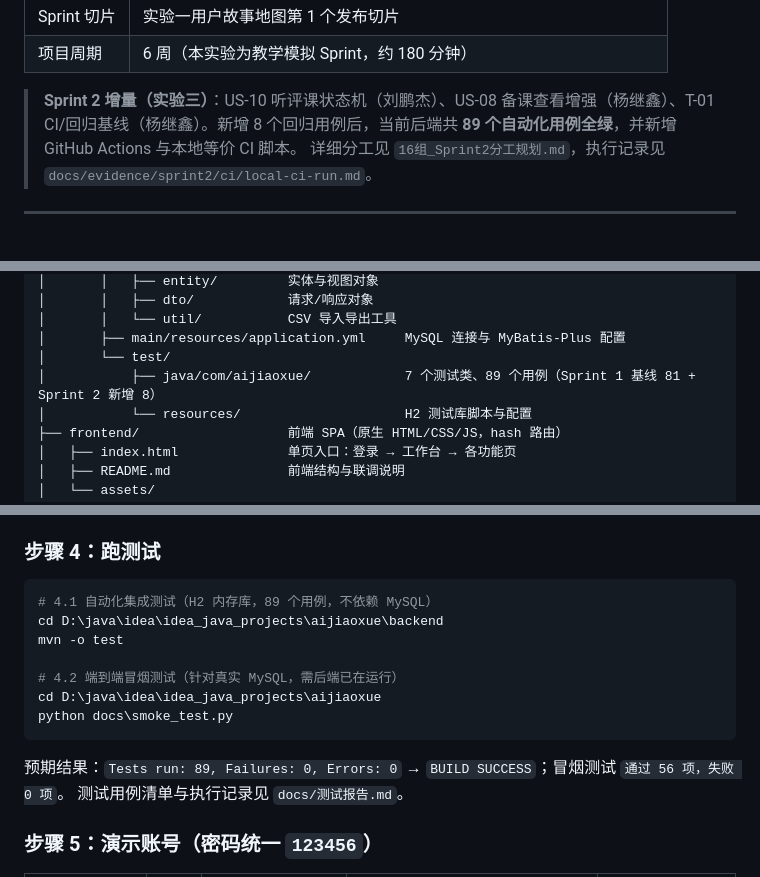
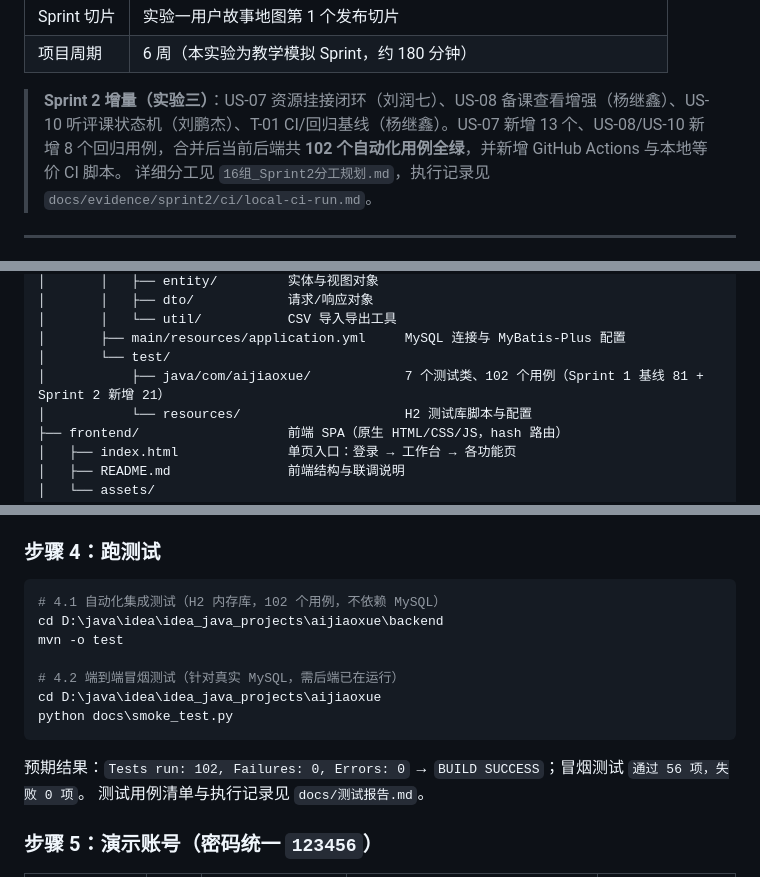
Before and after one commit to Yu696/AIeducation, a Markdown page: README.md, 3 parts joined by grey strips. Rendered like a GitHub page.

Commit message:
docs: 同步合并 US-07 后的测试数量
合并 origin/main 后全量用例为 102 项（81 基线 + US-07 13 + US-08/US-10 8），同步 README 与 CI 运行记录说明。

````diff
--- a/README.md
+++ b/README.md
@@ -12,7 +12,7 @@
 | Sprint 切片 | 实验一用户故事地图第 1 个发布切片 |
 | 项目周期 | 6 周（本实验为教学模拟 Sprint，约 180 分钟） |
 
-> **Sprint 2 增量（实验三）**：US-10 听评课状态机（刘鹏杰）、US-08 备课查看增强（杨继鑫）、T-01 CI/回归基线（杨继鑫）。新增 8 个回归用例后，当前后端共 **89 个自动化用例全绿**，并新增 GitHub Actions 与本地等价 CI 脚本。
+> **Sprint 2 增量（实验三）**：US-07 资源挂接闭环（刘润七）、US-08 备课查看增强（杨继鑫）、US-10 听评课状态机（刘鹏杰）、T-01 CI/回归基线（杨继鑫）。US-07 新增 13 个、US-08/US-10 新增 8 个回归用例，合并后当前后端共 **102 个自动化用例全绿**，并新增 GitHub Actions 与本地等价 CI 脚本。
 > 详细分工见 `16组_Sprint2分工规划.md`，执行记录见 `docs/evidence/sprint2/ci/local-ci-run.md`。
 
 ---
@@ -71,7 +71,7 @@ aijiaoxue/
 │       │   └── util/           CSV 导入导出工具
 │       ├── main/resources/application.yml     MySQL 连接与 MyBatis-Plus 配置
 │       └── test/
-│           ├── java/com/aijiaoxue/            7 个测试类、89 个用例（Sprint 1 基线 81 + Sprint 2 新增 8）
+│           ├── java/com/aijiaoxue/            7 个测试类、102 个用例（Sprint 1 基线 81 + Sprint 2 新增 21）
 │           └── resources/                     H2 测试库脚本与配置
 ├── frontend/                   前端 SPA（原生 HTML/CSS/JS，hash 路由）
 │   ├── index.html              单页入口：登录 → 工作台 → 各功能页
@@ -178,7 +178,7 @@ D:\java\idea\idea_java_projects\aijiaoxue\frontend\index.html
 ### 步骤 4：跑测试
 
 ```powershell
-# 4.1 自动化集成测试（H2 内存库，89 个用例，不依赖 MySQL）
+# 4.1 自动化集成测试（H2 内存库，102 个用例，不依赖 MySQL）
 cd D:\java\idea\idea_java_projects\aijiaoxue\backend
 mvn -o test
 
@@ -187,7 +187,7 @@ cd D:\java\idea\idea_java_projects\aijiaoxue
 python docs\smoke_test.py
 ```
 
-预期结果：`Tests run: 89, Failures: 0, Errors: 0` → `BUILD SUCCESS`；冒烟测试 `通过 56 项，失败 0 项`。
+预期结果：`Tests run: 102, Failures: 0, Errors: 0` → `BUILD SUCCESS`；冒烟测试 `通过 56 项，失败 0 项`。
 测试用例清单与执行记录见 `docs/测试报告.md`。
 
 ### 步骤 5：演示账号（密码统一 `123456`）
````
Also changed, not shown: other parts of README.md (+2 -2 lines), 1 other file.
